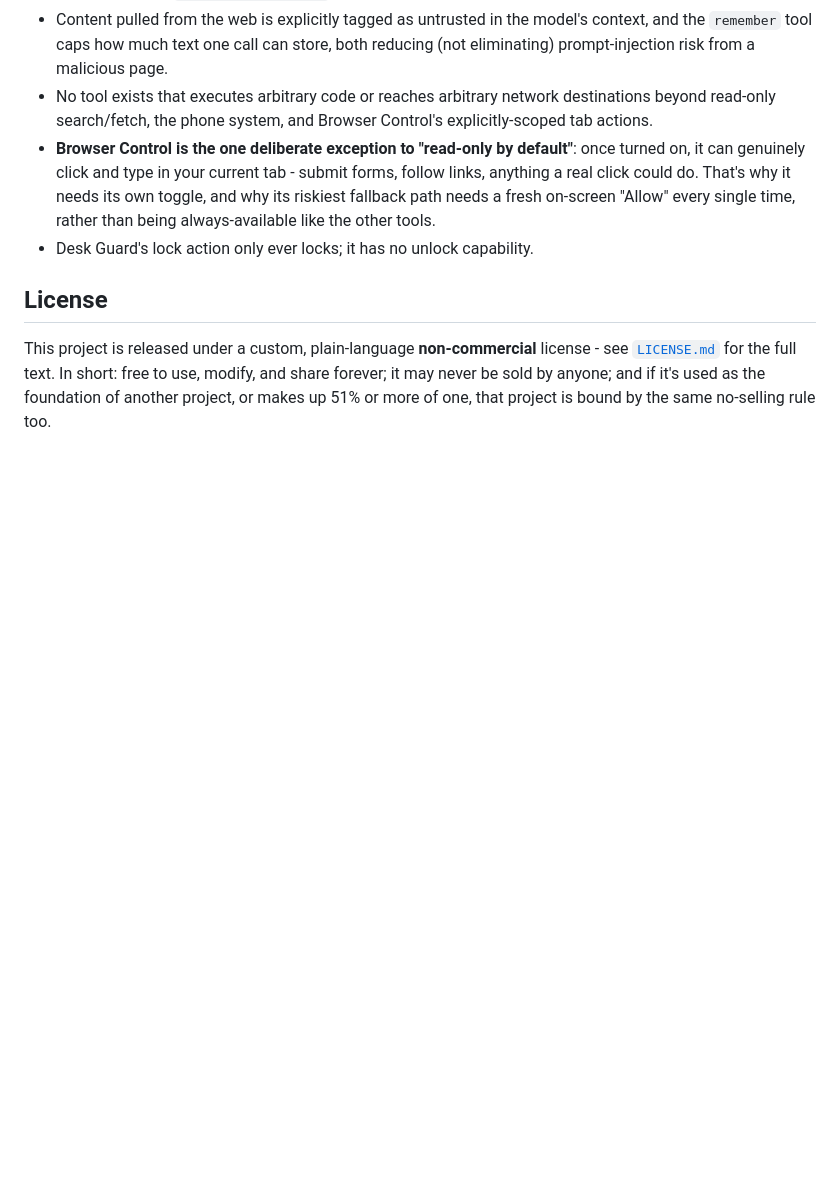
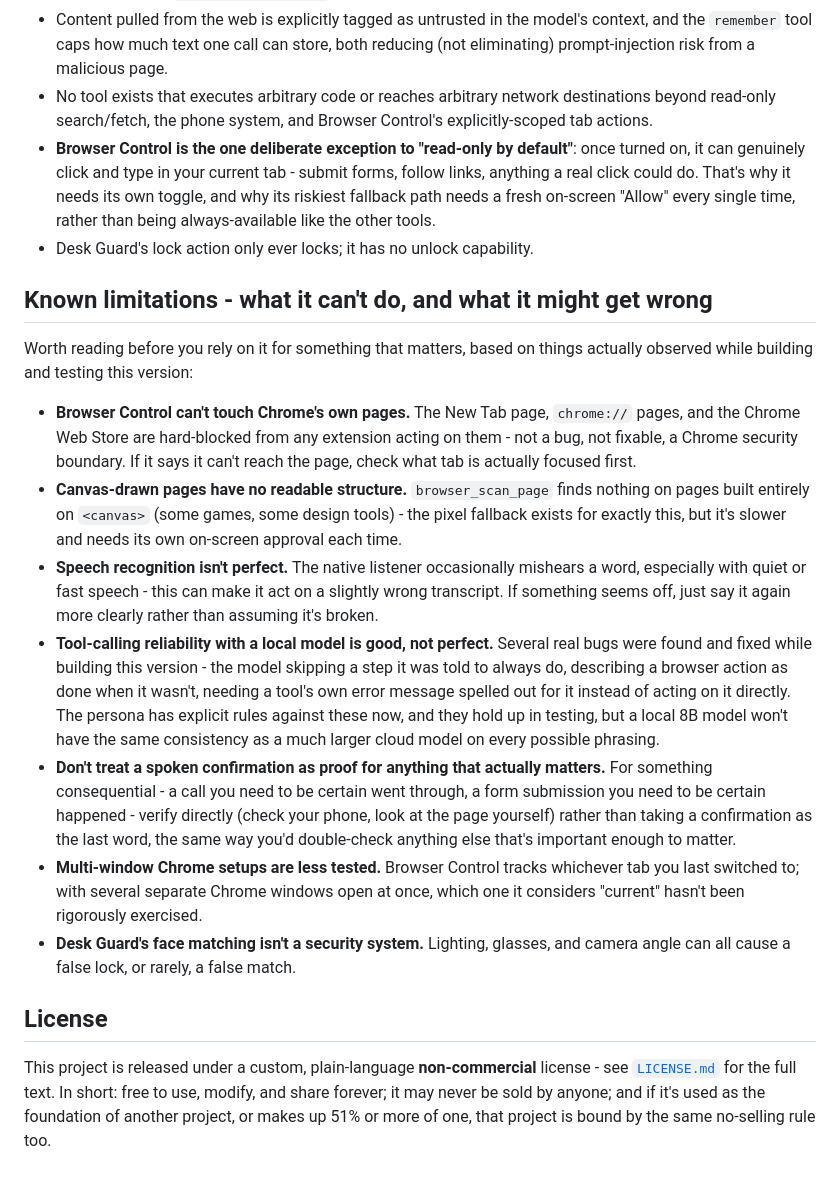
Before and after one commit to raydendejesus/jarvis, a Markdown page: 00-3/README.md, the part around the change. Drawn GitHub-style; blank space fills up the shorter version.

Commit message:
Add a known-limitations section and fix stale Browser Control activation text
The README still described the per-tab 'Activate Jarvis on this tab' step
that was removed in favor of auto-targeting the current tab. Also documents
real failure modes found during testing: Chrome's own pages being hard-
blocked, canvas pages needing the pixel fallback, occasional mishearing,
and tool-calling reliability limits of a local 8B model.

```diff
--- a/00-3/README.md
+++ b/00-3/README.md
@@ -330,6 +330,18 @@ Voice: change `VOICE` in `backend/server.py` (default `en-GB-RyanNeural`). Run `
 - **Browser Control is the one deliberate exception to "read-only by default"**: once turned on, it can genuinely click and type in your current tab - submit forms, follow links, anything a real click could do. That's why it needs its own toggle, and why its riskiest fallback path needs a fresh on-screen "Allow" every single time, rather than being always-available like the other tools.
 - Desk Guard's lock action only ever locks; it has no unlock capability.
 
+## Known limitations - what it can't do, and what it might get wrong
+
+Worth reading before you rely on it for something that matters, based on things actually observed while building and testing this version:
+
+- **Browser Control can't touch Chrome's own pages.** The New Tab page, `chrome://` pages, and the Chrome Web Store are hard-blocked from any extension acting on them - not a bug, not fixable, a Chrome security boundary. If it says it can't reach the page, check what tab is actually focused first.
+- **Canvas-drawn pages have no readable structure.** `browser_scan_page` finds nothing on pages built entirely on `<canvas>` (some games, some design tools) - the pixel fallback exists for exactly this, but it's slower and needs its own on-screen approval each time.
+- **Speech recognition isn't perfect.** The native listener occasionally mishears a word, especially with quiet or fast speech - this can make it act on a slightly wrong transcript. If something seems off, just say it again more clearly rather than assuming it's broken.
+- **Tool-calling reliability with a local model is good, not perfect.** Several real bugs were found and fixed while building this version - the model skipping a step it was told to always do, describing a browser action as done when it wasn't, needing a tool's own error message spelled out for it instead of acting on it directly. The persona has explicit rules against these now, and they hold up in testing, but a local 8B model won't have the same consistency as a much larger cloud model on every possible phrasing.
+- **Don't treat a spoken confirmation as proof for anything that actually matters.** For something consequential - a call you need to be certain went through, a form submission you need to be certain happened - verify directly (check your phone, look at the page yourself) rather than taking a confirmation as the last word, the same way you'd double-check anything else that's important enough to matter.
+- **Multi-window Chrome setups are less tested.** Browser Control tracks whichever tab you last switched to; with several separate Chrome windows open at once, which one it considers "current" hasn't been rigorously exercised.
+- **Desk Guard's face matching isn't a security system.** Lighting, glasses, and camera angle can all cause a false lock, or rarely, a false match.
+
 ## License
 
 This project is released under a custom, plain-language **non-commercial** license - see [`LICENSE.md`](LICENSE.md) for the full text. In short: free to use, modify, and share forever; it may never be sold by anyone; and if it's used as the foundation of another project, or makes up 51% or more of one, that project is bound by the same no-selling rule too.
```
